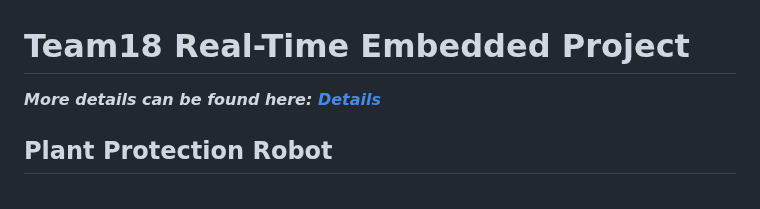
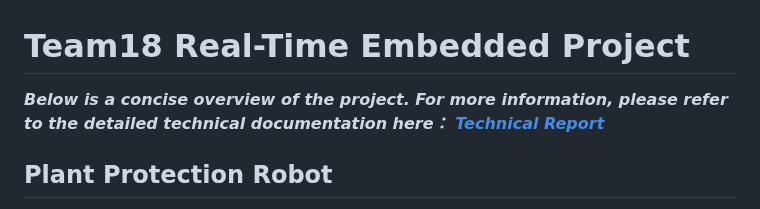
Before and after one commit to RickyElE/Team18_Robot_Prj, a Markdown page: README.md, the part around the change. GitHub-like rendering.

```diff
--- a/README.md
+++ b/README.md
@@ -1,7 +1,5 @@
 # Team18 Real-Time Embedded Project
-
-_**More details can be found here: [Details](documentation/Details.md)**_
-
+_**Below is a concise overview of the project. For more information, please refer to the detailed technical documentation here： [Technical Report](documentation/Details.md)**_
 ## **Plant Protection Robot**
 
 A smart agricultural robot based on **Raspberry Pi 5** and the **Adeept robot kit**, designed for remote plant monitoring, pest deterrence, obstacle detection, and web-based control. The system leverages **event-driven architecture**, efficient I/O scheduling, and multi-protocol hardware interfaces to achieve reliable and responsive operation.
```
